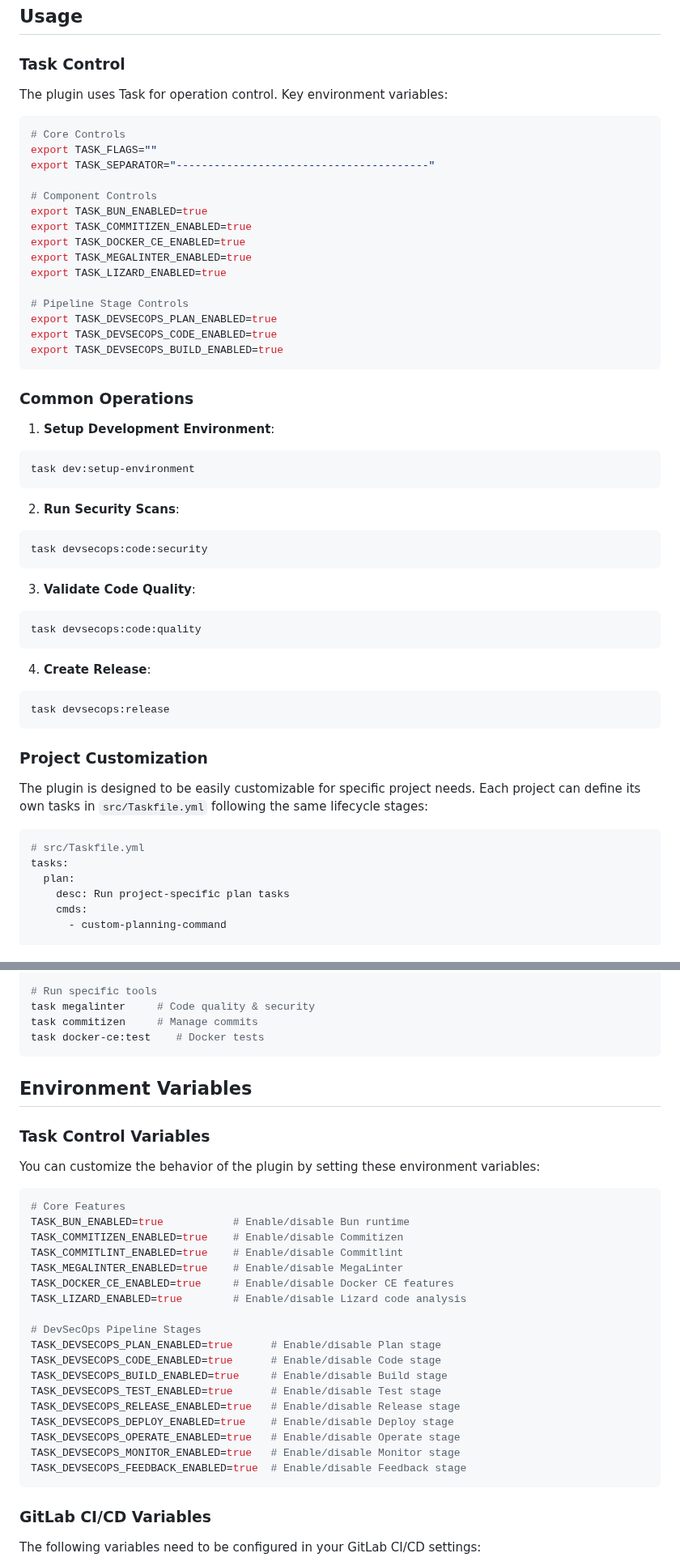
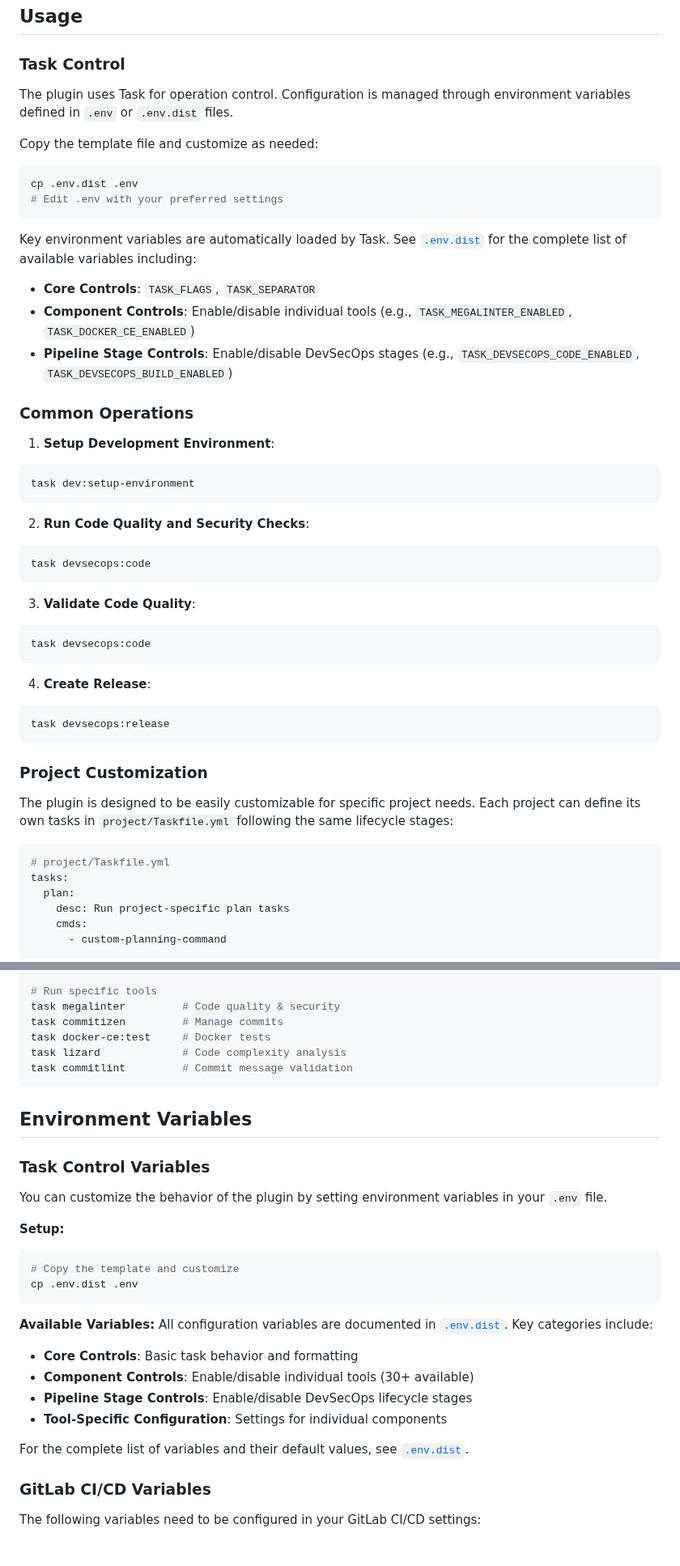
Before and after one commit to ThomasSanson/the-devsecops-plugin, a Markdown page: README.md, 2 parts joined by grey strips. Shown at 81% size. GitHub-like rendering.

Commit message:
docs(README): update environment variable documentation for clarity and organization, and improve instructions for customization and usage

````diff
--- a/README.md
+++ b/README.md
@@ -153,25 +153,19 @@ Use `.` to create in the current directory
 
 ### Task Control
 
-The plugin uses Task for operation control. Key environment variables:
+The plugin uses Task for operation control. Configuration is managed through environment variables defined in `.env` or `.env.dist` files.
 
+Copy the template file and customize as needed:
 ```bash
-# Core Controls
-export TASK_FLAGS=""
-export TASK_SEPARATOR="----------------------------------------"
+cp .env.dist .env
+# Edit .env with your preferred settings
+```
 
-# Component Controls
-export TASK_BUN_ENABLED=true
-export TASK_COMMITIZEN_ENABLED=true
-export TASK_DOCKER_CE_ENABLED=true
-export TASK_MEGALINTER_ENABLED=true
-export TASK_LIZARD_ENABLED=true
+Key environment variables are automatically loaded by Task. See [`.env.dist`](.env.dist) for the complete list of available variables including:
 
-# Pipeline Stage Controls
-export TASK_DEVSECOPS_PLAN_ENABLED=true
-export TASK_DEVSECOPS_CODE_ENABLED=true
-export TASK_DEVSECOPS_BUILD_ENABLED=true
-```
+- **Core Controls**: `TASK_FLAGS`, `TASK_SEPARATOR`
+- **Component Controls**: Enable/disable individual tools (e.g., `TASK_MEGALINTER_ENABLED`, `TASK_DOCKER_CE_ENABLED`)
+- **Pipeline Stage Controls**: Enable/disable DevSecOps stages (e.g., `TASK_DEVSECOPS_CODE_ENABLED`, `TASK_DEVSECOPS_BUILD_ENABLED`)
 
 ### Common Operations
 
@@ -180,14 +174,14 @@ export TASK_DEVSECOPS_BUILD_ENABLED=true
   task dev:setup-environment
   ```
 
-2. **Run Security Scans**:
+2. **Run Code Quality and Security Checks**:
   ```bash
-  task devsecops:code:security
+  task devsecops:code
   ```
 
 3. **Validate Code Quality**:
   ```bash
-  task devsecops:code:quality
+  task devsecops:code
   ```
 
 4. **Create Release**:
@@ -197,10 +191,10 @@ export TASK_DEVSECOPS_BUILD_ENABLED=true
 
 ### Project Customization
 
-The plugin is designed to be easily customizable for specific project needs. Each project can define its own tasks in `src/Taskfile.yml` following the same lifecycle stages:
+The plugin is designed to be easily customizable for specific project needs. Each project can define its own tasks in `project/Taskfile.yml` following the same lifecycle stages:
 
 ```yaml
-# src/Taskfile.yml
+# project/Taskfile.yml
 tasks:
   plan:
     desc: Run project-specific plan tasks
@@ -247,36 +241,33 @@ task monitor    # Monitoring
 task feedback   # Feedback loop
 
 # Run specific tools
-task megalinter     # Code quality & security
-task commitizen     # Manage commits
-task docker-ce:test    # Docker tests
+task megalinter         # Code quality & security
+task commitizen         # Manage commits
+task docker-ce:test     # Docker tests
+task lizard             # Code complexity analysis
+task commitlint         # Commit message validation
 ```
 
 ## Environment Variables
 
 ### Task Control Variables
-You can customize the behavior of the plugin by setting these environment variables:
+You can customize the behavior of the plugin by setting environment variables in your `.env` file.
 
+**Setup:**
 ```bash
-# Core Features
-TASK_BUN_ENABLED=true           # Enable/disable Bun runtime
-TASK_COMMITIZEN_ENABLED=true    # Enable/disable Commitizen
-TASK_COMMITLINT_ENABLED=true    # Enable/disable Commitlint
-TASK_MEGALINTER_ENABLED=true    # Enable/disable MegaLinter
-TASK_DOCKER_CE_ENABLED=true     # Enable/disable Docker CE features
-TASK_LIZARD_ENABLED=true        # Enable/disable Lizard code analysis
+# Copy the template and customize
+cp .env.dist .env
+```
 
-# DevSecOps Pipeline Stages
-TASK_DEVSECOPS_PLAN_ENABLED=true      # Enable/disable Plan stage
-TASK_DEVSECOPS_CODE_ENABLED=true      # Enable/disable Code stage
-TASK_DEVSECOPS_BUILD_ENABLED=true     # Enable/disable Build stage
-TASK_DEVSECOPS_TEST_ENABLED=true      # Enable/disable Test stage
-TASK_DEVSECOPS_RELEASE_ENABLED=true   # Enable/disable Release stage
-TASK_DEVSECOPS_DEPLOY_ENABLED=true    # Enable/disable Deploy stage
-TASK_DEVSECOPS_OPERATE_ENABLED=true   # Enable/disable Operate stage
-TASK_DEVSECOPS_MONITOR_ENABLED=true   # Enable/disable Monitor stage
-TASK_DEVSECOPS_FEEDBACK_ENABLED=true  # Enable/disable Feedback stage
-```
+**Available Variables:**
+All configuration variables are documented in [`.env.dist`](.env.dist). Key categories include:
+
+- **Core Controls**: Basic task behavior and formatting
+- **Component Controls**: Enable/disable individual tools (30+ available)
+- **Pipeline Stage Controls**: Enable/disable DevSecOps lifecycle stages
+- **Tool-Specific Configuration**: Settings for individual components
+
+For the complete list of variables and their default values, see [`.env.dist`](.env.dist).
 
 ### GitLab CI/CD Variables
 The following variables need to be configured in your GitLab CI/CD settings:
````
Also changed, not shown: other parts of README.md (+2 -2 lines).
